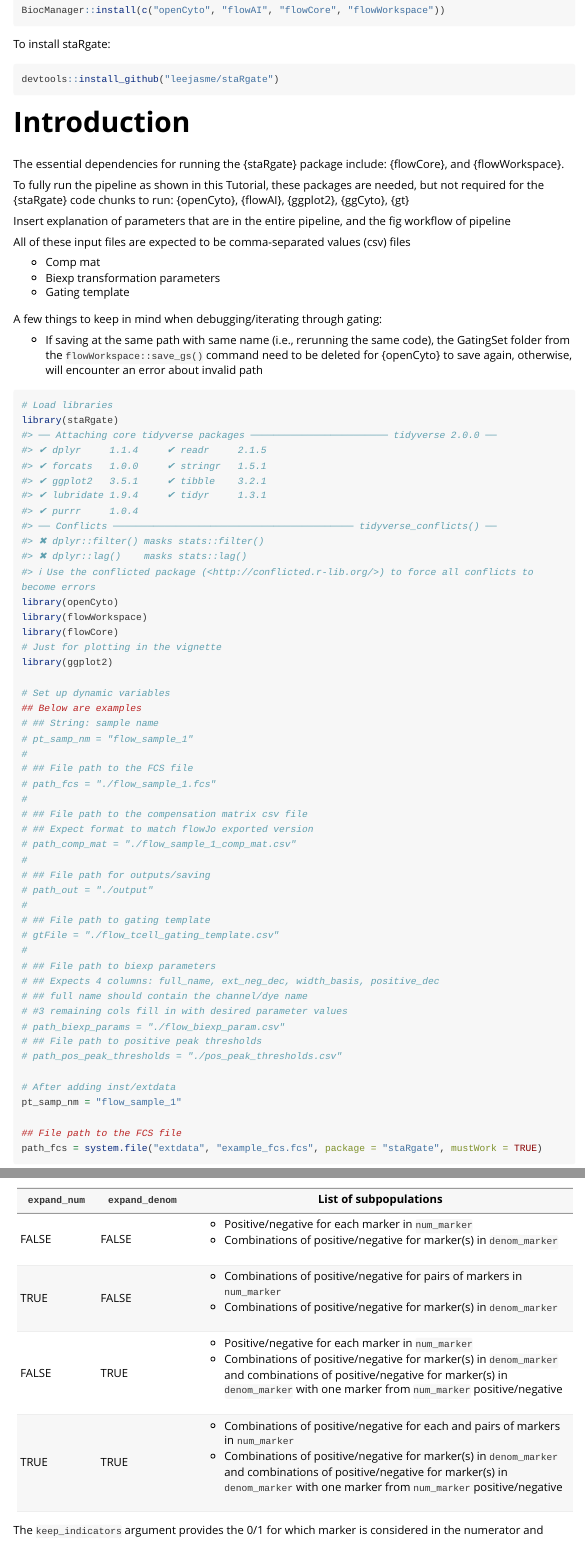
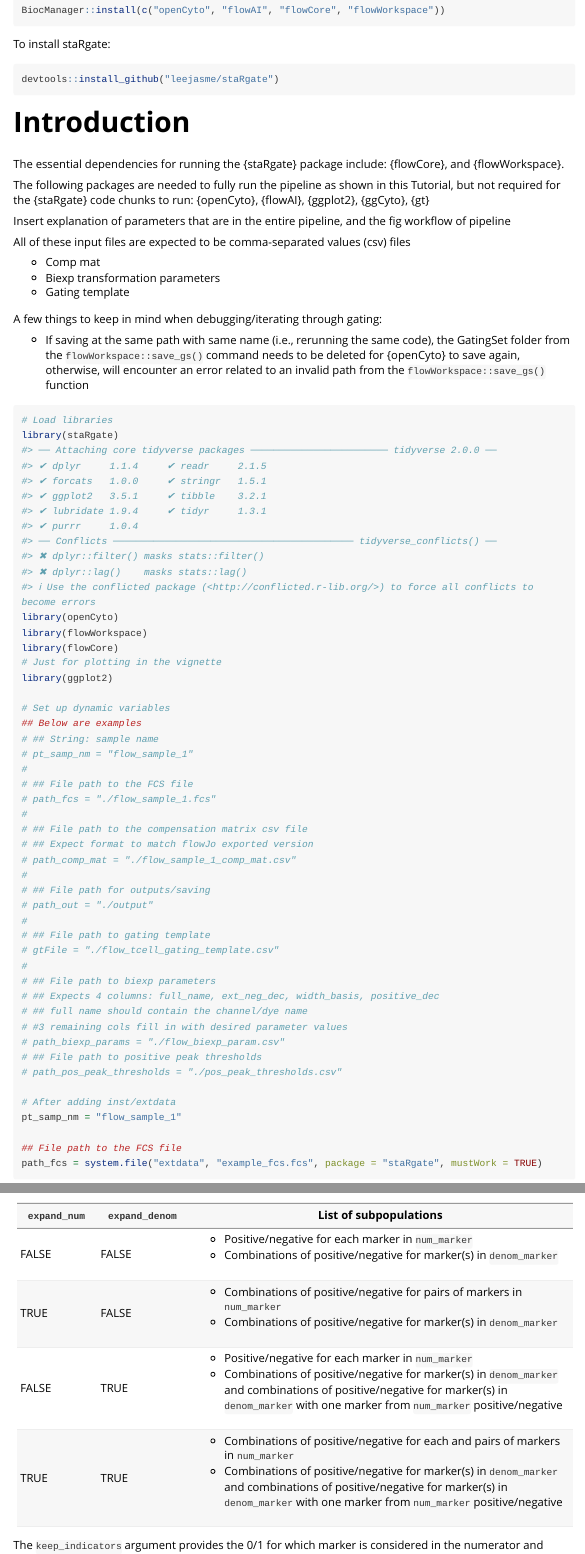
Before and after one commit to leejasme/staRgate, an R Markdown document (vignettes/vignette_run_pipeline.Rmd): the page in a window 1100 px wide, from 300 px down, and a second part further down, joined at a grey line. Rendered offline with R 4.5, knitr and Pandoc, with nearby package versions; some code elsewhere in the file could not run offline; long lines of code are wrapped; common packages that the code uses without loading them are loaded.

````diff
--- a/.github/workflows/pkgdown.yaml
+++ b/.github/workflows/pkgdown.yaml
@@ -10,6 +10,8 @@
   workflow_dispatch:
 
 name: pkgdown
+
+permissions: read-all
 
 jobs:
   pkgdown:
--- a/vignettes/vignette_run_pipeline.Rmd
+++ b/vignettes/vignette_run_pipeline.Rmd
@@ -44,7 +44,7 @@
 
 The essential dependencies for running the {staRgate} package include: {flowCore}, and {flowWorkspace}.
 
-To fully run the pipeline as shown in this Tutorial, these packages are needed, but not required for the {staRgate} code chunks to run: {openCyto}, {flowAI}, {ggplot2}, {ggCyto}, {gt}
+The following packages are needed to fully run the pipeline as shown in this Tutorial, but not required for the {staRgate} code chunks to run: {openCyto}, {flowAI}, {ggplot2}, {ggCyto}, {gt}
 
 Insert explanation of parameters that are in the entire pipeline,
 and the fig workflow of pipeline
@@ -57,7 +57,7 @@
 
 A few things to keep in mind when debugging/iterating through gating:
 
-+ If saving at the same path with same name (i.e., rerunning the same code), the GatingSet folder from the `flowWorkspace::save_gs()` command need to be deleted for {openCyto} to save again, otherwise, will encounter an error about invalid path
++ If saving at the same path with same name (i.e., rerunning the same code), the GatingSet folder from the `flowWorkspace::save_gs()` command needs to be deleted for {openCyto} to save again, otherwise, will encounter an error related to an invalid path from the `flowWorkspace::save_gs()` function
 
 
 ```{r setup}
````
